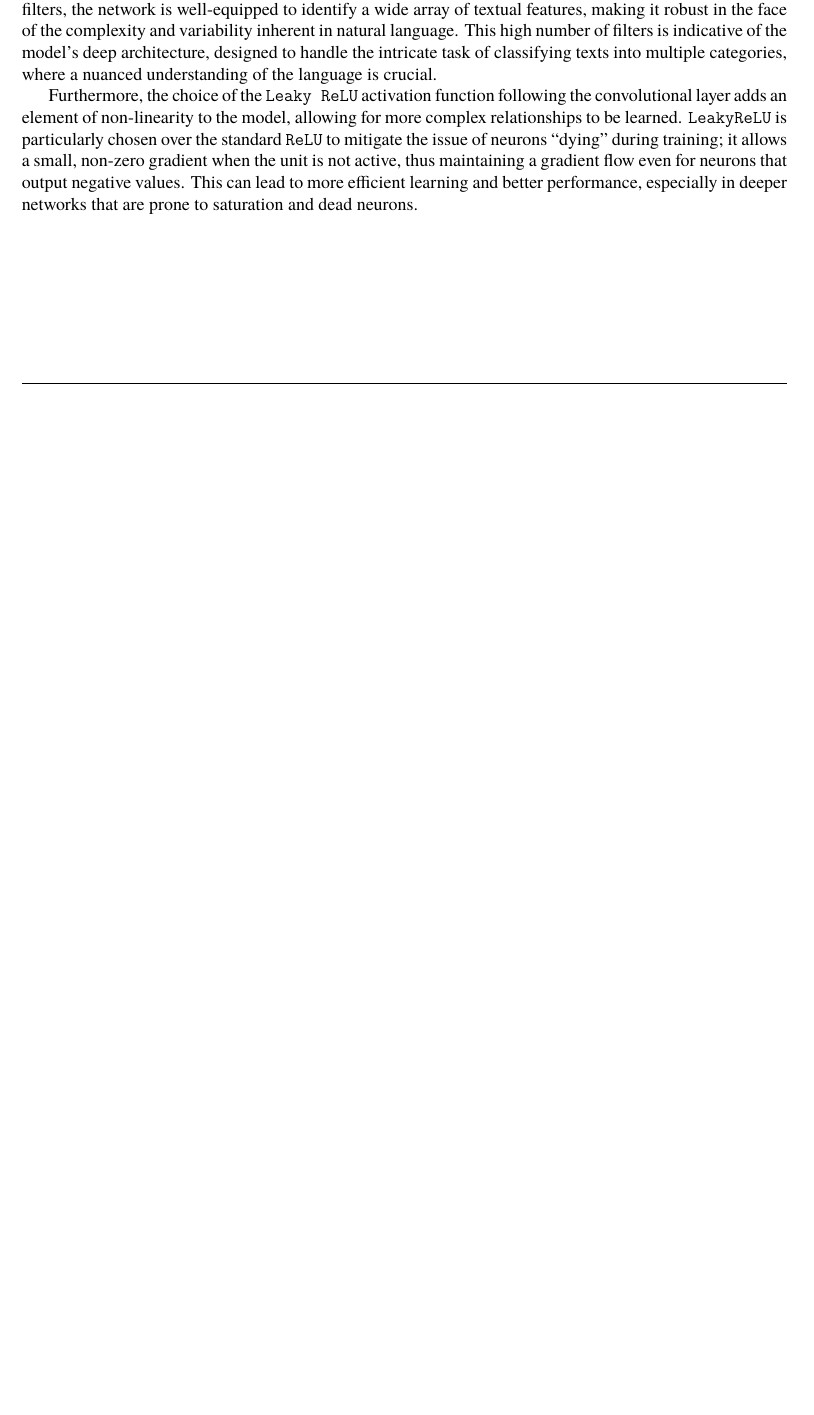
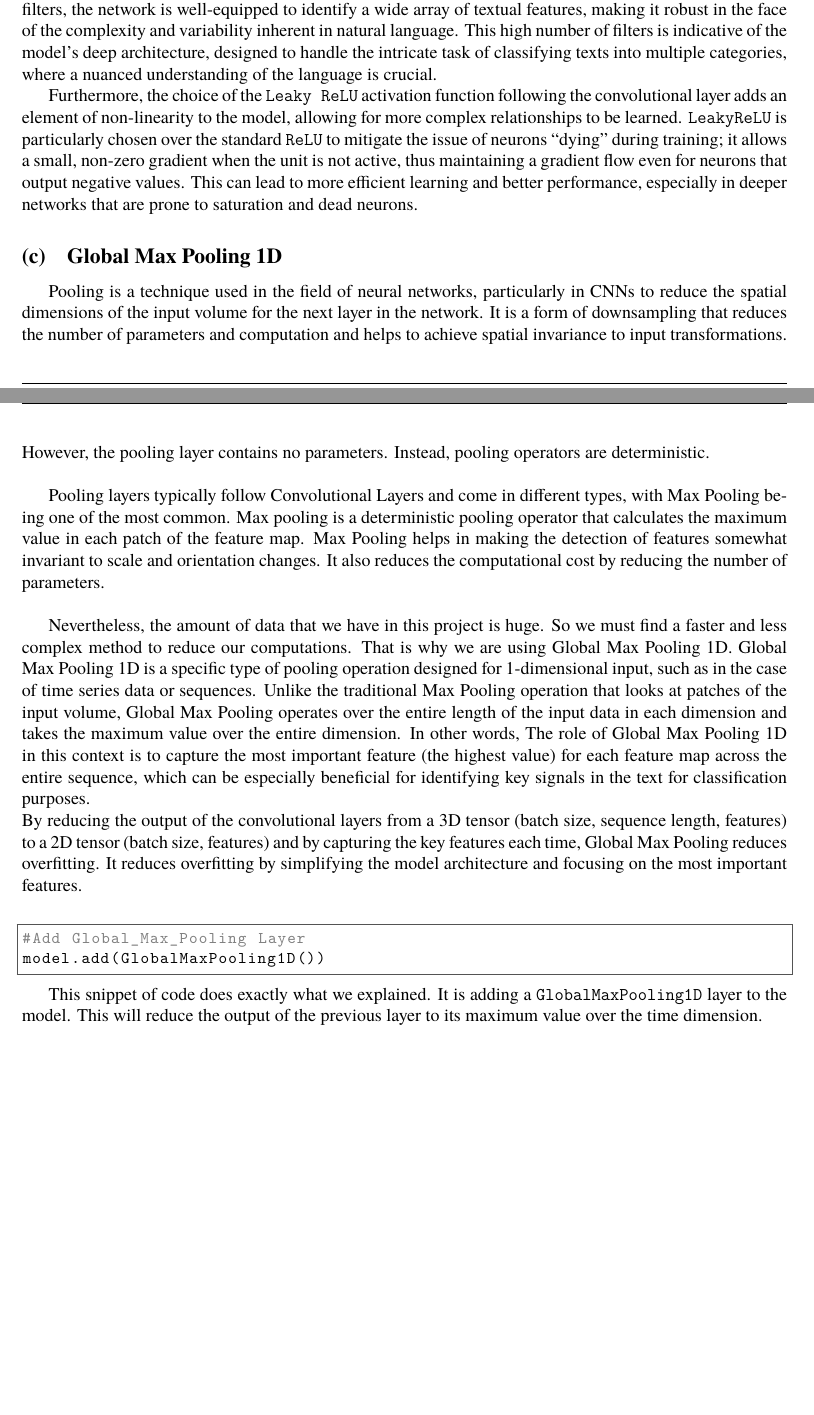
Before and after one commit to Gianni-Alexandra/Neurofuzzy_Project, a LaTeX document (Report/Report.tex, which reads Report/Sources/nn_architecture.tex): part of page 15 of 16 before the commit and two parts of pages 15 and 16 of 17 after it, the two joined at a grey line, cut so that both start at the same text, the shorter picture padded with empty space. Compiled offline with XeLaTeX; a missing font is replaced by an installed copy or a similar font.

Commit message:
gloabl max pooling

```diff
--- a/Report/Sources/nn_architecture.tex
+++ b/Report/Sources/nn_architecture.tex
@@ -59,3 +59,18 @@ The inclusion of a convolutional layer with a kernel size of $20$ and $512$ filt
 The use of $512$ filters within this layer significantly increases the model's capacity to extract features. Each filter can be thought of as a feature detector, looking for different types of patterns in the text. With $512$ filters, the network is well-equipped to identify a wide array of textual features, making it robust in the face of the complexity and variability inherent in natural language. This high number of filters is indicative of the model's deep architecture, designed to handle the intricate task of classifying texts into multiple categories, where a nuanced understanding of the language is crucial.
 
 Furthermore, the choice of the \verb|Leaky ReLU| activation function following the convolutional layer adds an element of non-linearity to the model, allowing for more complex relationships to be learned. \verb|LeakyReLU| is particularly chosen over the standard \verb|ReLU| to mitigate the issue of neurons \say{dying} during training; it allows a small, non-zero gradient when the unit is not active, thus maintaining a gradient flow even for neurons that output negative values. This can lead to more efficient learning and better performance, especially in deeper networks that are prone to saturation and dead neurons.
+
+\subsection{Global Max Pooling 1D}
+Pooling is a technique used in the field of neural networks, particularly in CNNs to reduce the spatial dimensions of the input volume for the next layer in the network. It is a form of downsampling that reduces the number of parameters and computation and helps to achieve spatial invariance to input transformations. However, the pooling layer contains no parameters. Instead, pooling operators are deterministic.\\
+
+Pooling layers typically follow Convolutional Layers and come in different types, with Max Pooling being one of the most common. Max pooling is a deterministic pooling operator that calculates the maximum value in each patch of the feature map. Max Pooling helps in making the detection of features somewhat invariant to scale and orientation changes. It also reduces the computational cost by reducing the number of parameters.\\
+
+Nevertheless, the amount of data that we have in this project is huge. So we must find a faster and less complex method to reduce our computations. That is why we are using Global Max Pooling 1D. Global Max Pooling 1D is a specific type of pooling operation designed for 1-dimensional input, such as in the case of time series data or sequences. Unlike the traditional Max Pooling operation that looks at patches of the input volume, Global Max Pooling operates over the entire length of the input data in each dimension and takes the maximum value over the entire dimension. In other words, The role of Global Max Pooling 1D in this context is to capture the most important feature (the highest value) for each feature map across the entire sequence, which can be especially beneficial for identifying key signals in the text for classification purposes.\\
+By reducing the output of the convolutional layers from a 3D tensor (batch size, sequence length, features) to a 2D tensor (batch size, features) and by capturing the key features each time, Global Max Pooling reduces overfitting. It reduces overfitting by simplifying the model architecture and focusing on the most important features.\\
+
+\begin{lstlisting}
+#Add Global_Max_Pooling Layer
+model.add(GlobalMaxPooling1D())
+\end{lstlisting}
+
+This snippet of code does exactly what we explained. It is adding a \verb*|GlobalMaxPooling1D| layer to the model. This will reduce the output of the previous layer to its maximum value over the time dimension.
```
